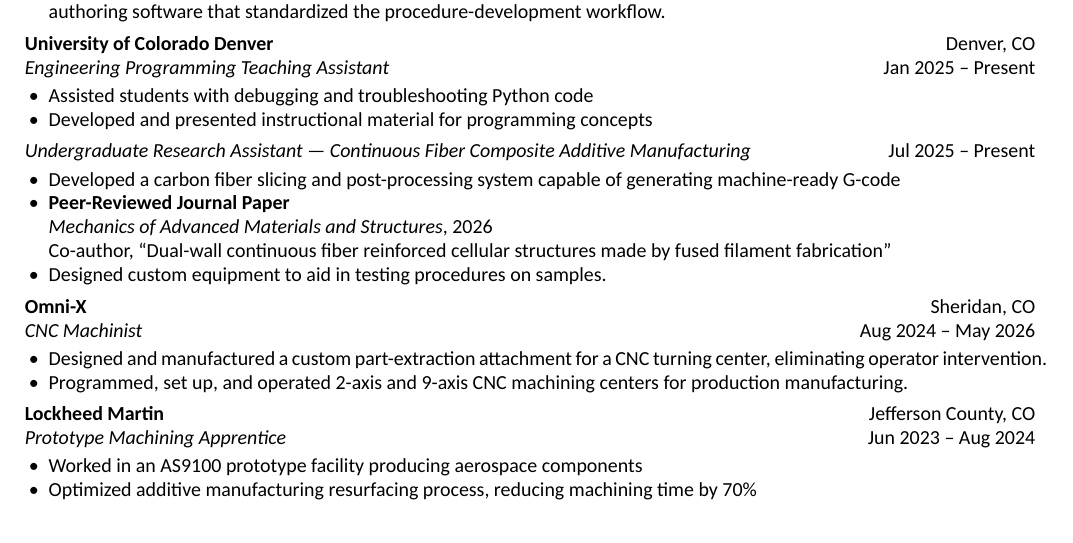
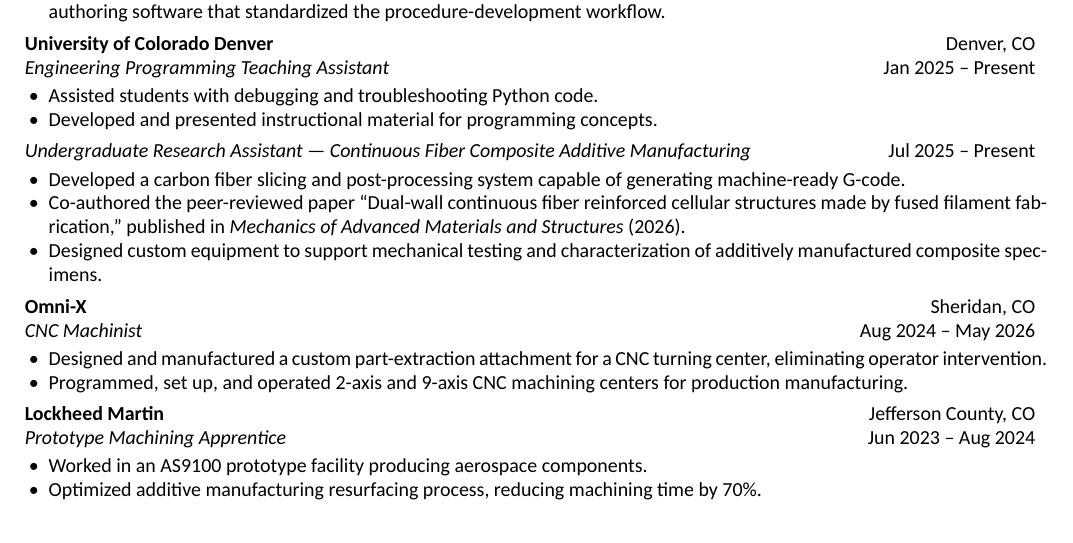
Before and after one commit to Kkuhn112/Personal-Portfolio, a LaTeX CV (Kestin-Kuhn-Resume.tex): part of page 1 of 2, cut so that both start at the same text. Compiled offline with XeLaTeX.

Commit message:
Revise Kestin Kuhn's resume with new details
Updated resume content and formatting for clarity and detail.

```diff
--- a/Kestin-Kuhn-Resume.tex
+++ b/Kestin-Kuhn-Resume.tex
@@ -71,19 +71,19 @@
 \companyLine{University of Colorado Denver}{Denver, CO}
 \roleLine{Engineering Programming Teaching Assistant}{Jan 2025 -- Present}
 \begin{itemize}
-\item Assisted students with debugging and troubleshooting Python code
-\item Developed and presented instructional material for programming concepts
+\item Assisted students with debugging and troubleshooting Python code.
+\item Developed and presented instructional material for programming concepts.
 \end{itemize}
 
 \vspace{.2em}
 
 \roleLine{Undergraduate Research Assistant --- Continuous Fiber Composite Additive Manufacturing}{Jul 2025 -- Present}
 \begin{itemize}
-\item Developed a carbon fiber slicing and post-processing system capable of generating machine-ready G-code
-\item \textbf{Peer-Reviewed Journal Paper} \\
-\textit{Mechanics of Advanced Materials and Structures}, 2026 \\
-Co-author, ``Dual-wall continuous fiber reinforced cellular structures made by fused filament fabrication''
-\item Designed custom equipment to aid in testing procedures on samples.
+    \item Developed a carbon fiber slicing and post-processing system capable of generating machine-ready G-code.
+
+    \item Co-authored the peer-reviewed paper ``Dual-wall continuous fiber reinforced cellular structures made by fused filament fabrication,'' published in \textit{Mechanics of Advanced Materials and Structures} (2026).
+
+    \item Designed custom equipment to support mechanical testing and characterization of additively manufactured composite specimens.
 \end{itemize}
 
 \vspace{.2em}
@@ -100,8 +100,8 @@
 \companyLine{Lockheed Martin}{Jefferson County, CO}
 \roleLine{Prototype Machining Apprentice}{Jun 2023 -- Aug 2024}
 \begin{itemize}
-\item Worked in an AS9100 prototype facility producing aerospace components
-\item Optimized additive manufacturing resurfacing process, reducing machining time by 70\%
+\item Worked in an AS9100 prototype facility producing aerospace components.
+\item Optimized additive manufacturing resurfacing process, reducing machining time by 70\%.
 \end{itemize}
 
 \vspace{.2em}
```
